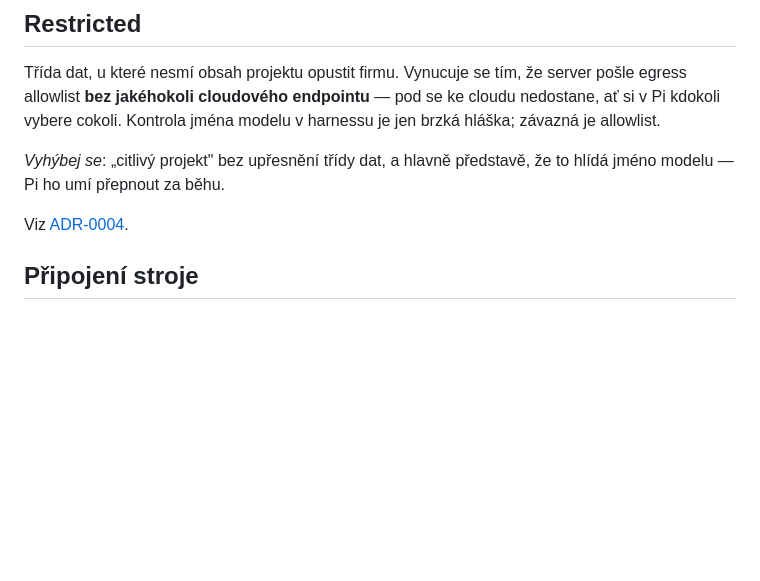
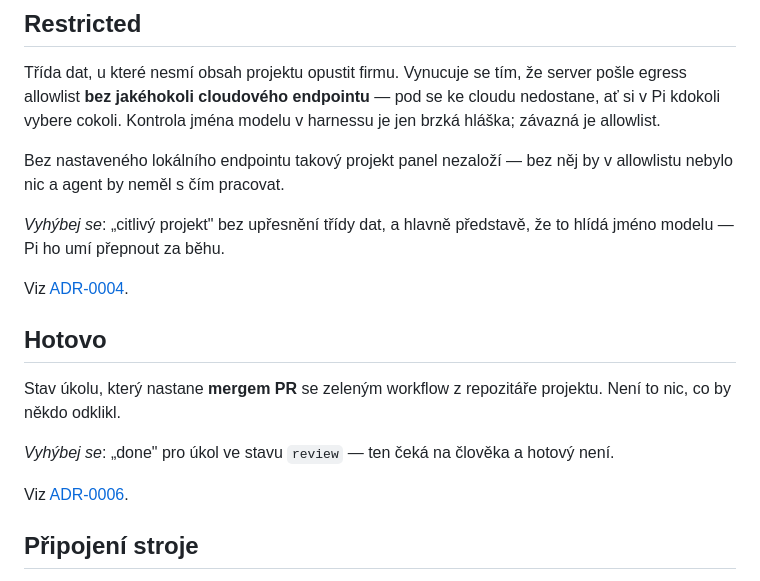
Before and after one commit to EmperorKunDis/AgenticDev, a Markdown page: CONTEXT.md, the part around the change. Rendered like a GitHub page; blank space fills up the shorter version.

```diff
--- a/CONTEXT.md
+++ b/CONTEXT.md
@@ -54,10 +54,23 @@ Třída dat, u které nesmí obsah projektu opustit firmu. Vynucuje se tím,
 pod se ke cloudu nedostane, ať si v Pi kdokoli vybere cokoli. Kontrola
 jména modelu v harnessu je jen brzká hláška; závazná je allowlist.
 
+Bez nastaveného lokálního endpointu takový projekt panel nezaloží — bez
+něj by v allowlistu nebylo nic a agent by neměl s čím pracovat.
+
 _Vyhýbej se_: „citlivý projekt" bez upřesnění třídy dat, a hlavně
 představě, že to hlídá jméno modelu — Pi ho umí přepnout za běhu.
 
 Viz [ADR-0004](docs/adr/0004-restricted-vynucuje-egress.md).
+
+## Hotovo
+
+Stav úkolu, který nastane **mergem PR** se zeleným workflow z repozitáře
+projektu. Není to nic, co by někdo odklikl.
+
+_Vyhýbej se_: „done" pro úkol ve stavu `review` — ten čeká na člověka a
+hotový není.
+
+Viz [ADR-0006](docs/adr/0006-hotovo-je-smergovany-pr.md).
 
 ## Připojení stroje
 
```
Also changed, not shown: docs/adr/0006-hotovo-je-smergovany-pr.md (added, +39 -0 lines).
